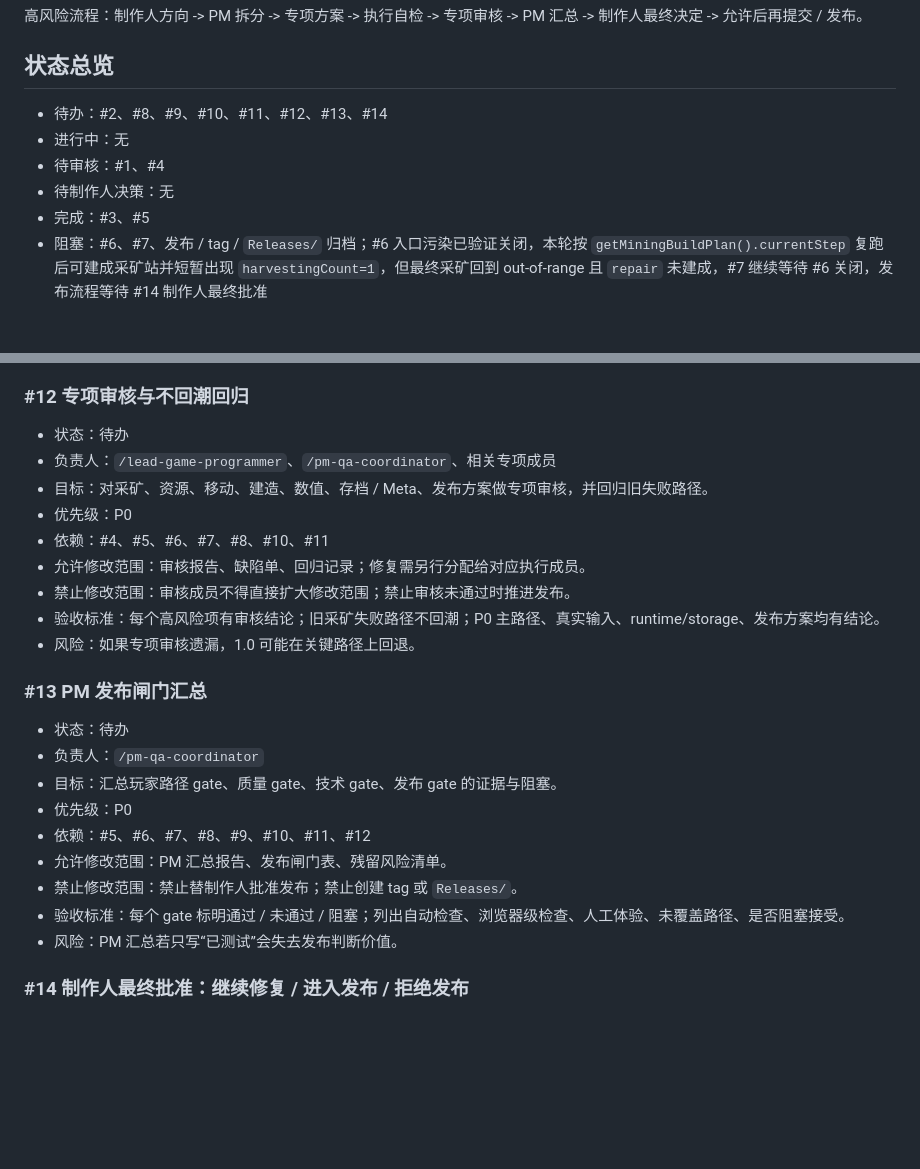
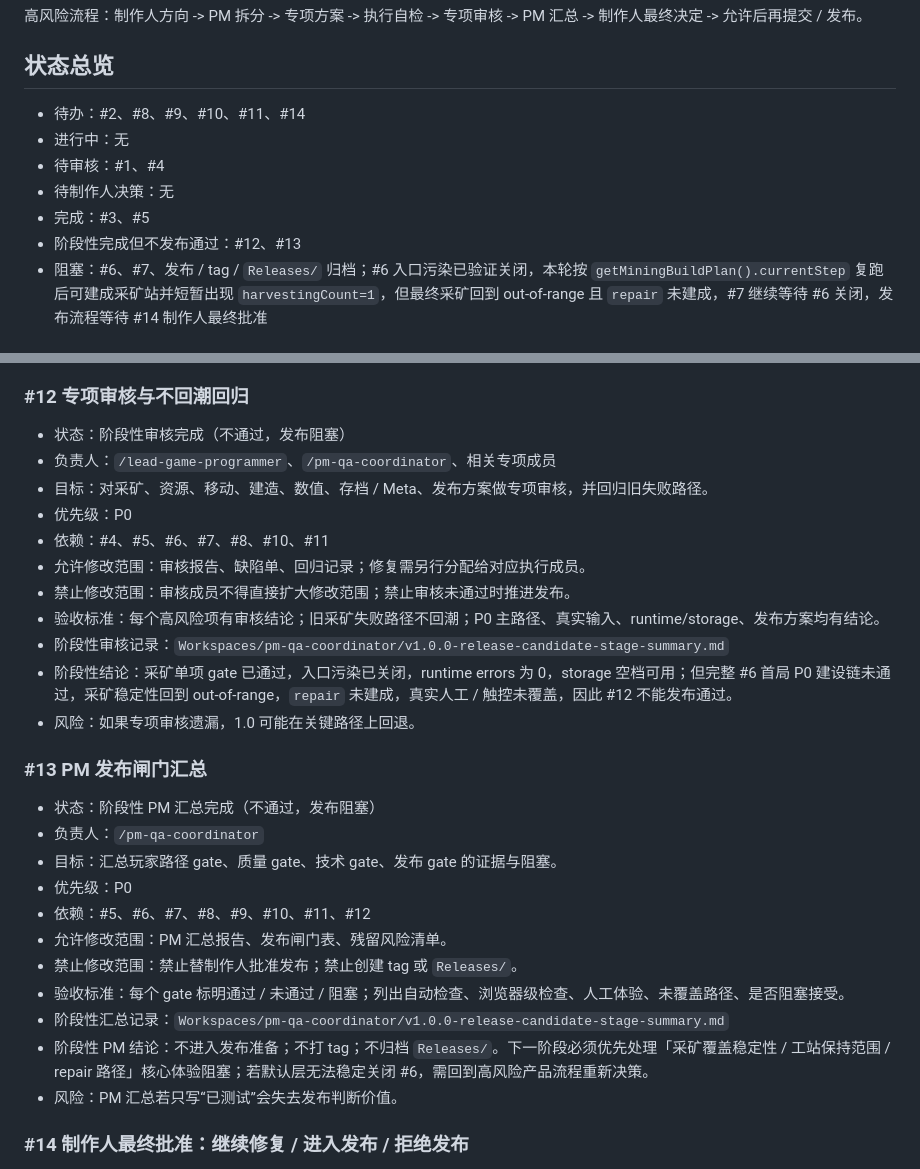
Before and after one commit to Ax72864/SDSpaceGame, a Markdown page: Workspaces/pm-qa-coordinator/v1.0.0-release-candidate-kanban.md, 2 parts joined by grey strips. GitHub-like rendering; blank space fills up the shorter version.

```diff
--- a/Workspaces/pm-qa-coordinator/v1.0.0-release-candidate-kanban.md
+++ b/Workspaces/pm-qa-coordinator/v1.0.0-release-candidate-kanban.md
@@ -32,11 +32,12 @@
 
 ## 状态总览
 
-- 待办：#2、#8、#9、#10、#11、#12、#13、#14
+- 待办：#2、#8、#9、#10、#11、#14
 - 进行中：无
 - 待审核：#1、#4
 - 待制作人决策：无
 - 完成：#3、#5
+- 阶段性完成但不发布通过：#12、#13
 - 阻塞：#6、#7、发布 / tag / `Releases/` 归档；#6 入口污染已验证关闭，本轮按 `getMiningBuildPlan().currentStep` 复跑后可建成采矿站并短暂出现 `harvestingCount=1`，但最终采矿回到 out-of-range 且 `repair` 未建成，#7 继续等待 #6 关闭，发布流程等待 #14 制作人最终批准
 
 ## 任务看板
@@ -207,7 +208,7 @@
 
 ### #12 专项审核与不回潮回归
 
-- 状态：待办
+- 状态：阶段性审核完成（不通过，发布阻塞）
 - 负责人：`/lead-game-programmer`、`/pm-qa-coordinator`、相关专项成员
 - 目标：对采矿、资源、移动、建造、数值、存档 / Meta、发布方案做专项审核，并回归旧失败路径。
 - 优先级：P0
@@ -215,11 +216,13 @@
 - 允许修改范围：审核报告、缺陷单、回归记录；修复需另行分配给对应执行成员。
 - 禁止修改范围：审核成员不得直接扩大修改范围；禁止审核未通过时推进发布。
 - 验收标准：每个高风险项有审核结论；旧采矿失败路径不回潮；P0 主路径、真实输入、runtime/storage、发布方案均有结论。
+- 阶段性审核记录：`Workspaces/pm-qa-coordinator/v1.0.0-release-candidate-stage-summary.md`
+- 阶段性结论：采矿单项 gate 已通过，入口污染已关闭，runtime errors 为 0，storage 空档可用；但完整 #6 首局 P0 建设链未通过，采矿稳定性回到 out-of-range，`repair` 未建成，真实人工 / 触控未覆盖，因此 #12 不能发布通过。
 - 风险：如果专项审核遗漏，1.0 可能在关键路径上回退。
 
 ### #13 PM 发布闸门汇总
 
-- 状态：待办
+- 状态：阶段性 PM 汇总完成（不通过，发布阻塞）
 - 负责人：`/pm-qa-coordinator`
 - 目标：汇总玩家路径 gate、质量 gate、技术 gate、发布 gate 的证据与阻塞。
 - 优先级：P0
@@ -227,6 +230,8 @@
 - 允许修改范围：PM 汇总报告、发布闸门表、残留风险清单。
 - 禁止修改范围：禁止替制作人批准发布；禁止创建 tag 或 `Releases/`。
 - 验收标准：每个 gate 标明通过 / 未通过 / 阻塞；列出自动检查、浏览器级检查、人工体验、未覆盖路径、是否阻塞接受。
+- 阶段性汇总记录：`Workspaces/pm-qa-coordinator/v1.0.0-release-candidate-stage-summary.md`
+- 阶段性 PM 结论：不进入发布准备；不打 tag；不归档 `Releases/`。下一阶段必须优先处理「采矿覆盖稳定性 / 工站保持范围 / repair 路径」核心体验阻塞；若默认层无法稳定关闭 #6，需回到高风险产品流程重新决策。
 - 风险：PM 汇总若只写“已测试”会失去发布判断价值。
 
 ### #14 制作人最终批准：继续修复 / 进入发布 / 拒绝发布
```
Also changed, not shown: Workspaces/pm-qa-coordinator/v1.0.0-release-candidate-stage-summary.md (added, +68 -0 lines).
